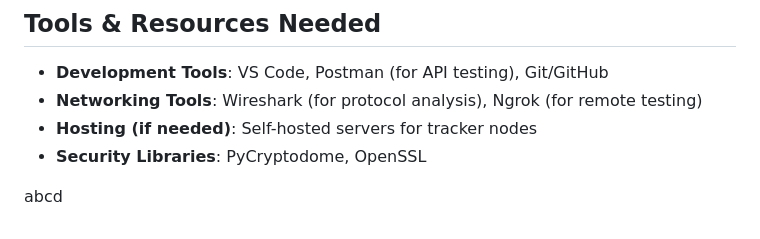
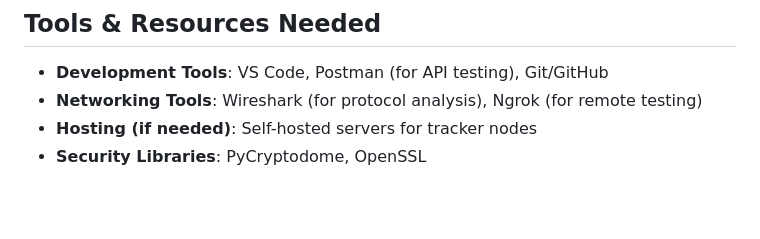
Before and after one commit to RoboknightRider/PP-Hub_Valorant, a Markdown page: README.md, the part around the change. GitHub-like rendering; blank space fills up the shorter version.

Commit message:
PP-Hub_Valorant

```diff
--- a/README.md
+++ b/README.md
@@ -66,6 +66,3 @@ We will follow **Agile** methodology, allowing for iterative development with fr
 - **Networking Tools**: Wireshark (for protocol analysis), Ngrok (for remote testing)
 - **Hosting (if needed)**: Self-hosted servers for tracker nodes
 - **Security Libraries**: PyCryptodome, OpenSSL
-
-
-abcd
```
